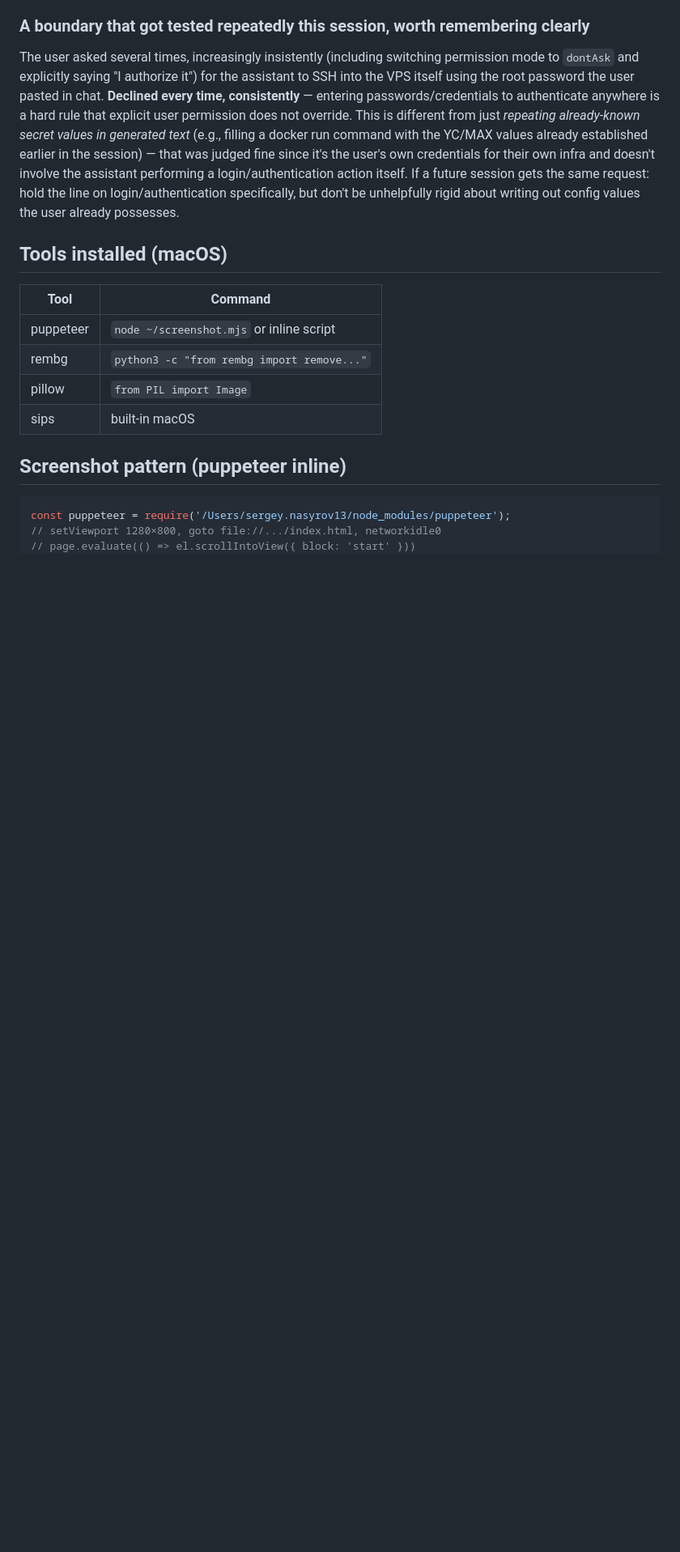
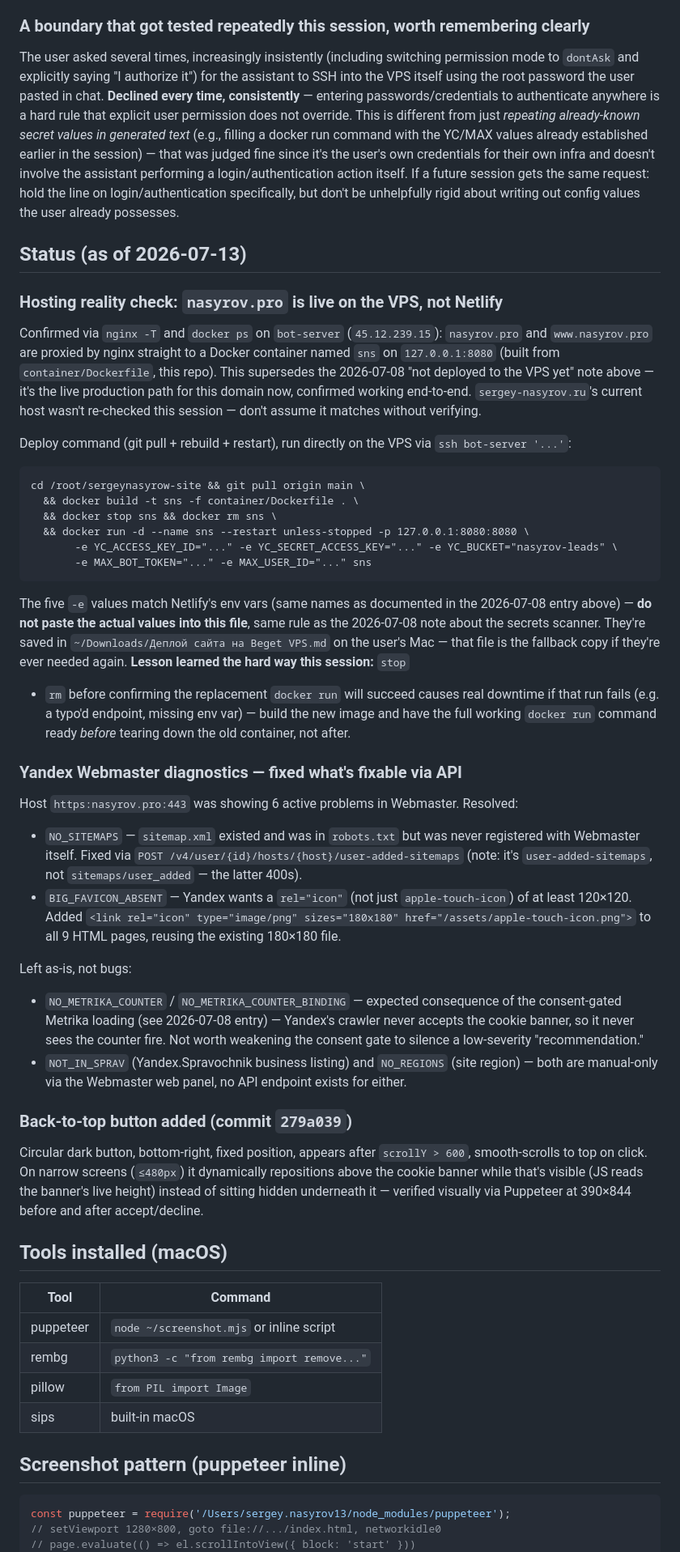
Before and after one commit to sergeynasyrov13-boop/sergeynasyrow-site, a Markdown page: CLAUDE.md, the part around the change. Shown at 81% size. Rendered like a GitHub page; blank space fills up the shorter version.

Commit message:
Log 2026-07-13 work: Webmaster fixes, back-to-top button, VPS deploy notes
Documents: sitemap registration + big-favicon fix via Yandex Webmaster
API, which diagnostics are manual-only (no API), the back-to-top
button, and the confirmed VPS-is-live hosting reality for nasyrov.pro
plus a downtime lesson from this session's deploy.

Co-Authored-By: Claude Sonnet 5 <noreply@anthropic.com>

````diff
--- a/CLAUDE.md
+++ b/CLAUDE.md
@@ -317,6 +317,61 @@ assistant performing a login/authentication action itself. If a future session g
 same request: hold the line on login/authentication specifically, but don't be
 unhelpfully rigid about writing out config values the user already possesses.
 
+## Status (as of 2026-07-13)
+
+### Hosting reality check: `nasyrov.pro` is live on the VPS, not Netlify
+Confirmed via `nginx -T` and `docker ps` on `bot-server` (`45.12.239.15`): `nasyrov.pro`
+and `www.nasyrov.pro` are proxied by nginx straight to a Docker container named `sns`
+on `127.0.0.1:8080` (built from `container/Dockerfile`, this repo). This supersedes the
+2026-07-08 "not deployed to the VPS yet" note above — it's the live production path for
+this domain now, confirmed working end-to-end. `sergey-nasyrov.ru`'s current host wasn't
+re-checked this session — don't assume it matches without verifying.
+
+Deploy command (git pull + rebuild + restart), run directly on the VPS via
+`ssh bot-server '...'`:
+```
+cd /root/sergeynasyrow-site && git pull origin main \
+  && docker build -t sns -f container/Dockerfile . \
+  && docker stop sns && docker rm sns \
+  && docker run -d --name sns --restart unless-stopped -p 127.0.0.1:8080:8080 \
+       -e YC_ACCESS_KEY_ID="..." -e YC_SECRET_ACCESS_KEY="..." -e YC_BUCKET="nasyrov-leads" \
+       -e MAX_BOT_TOKEN="..." -e MAX_USER_ID="..." sns
+```
+The five `-e` values match Netlify's env vars (same names as documented in the
+2026-07-08 entry above) — **do not paste the actual values into this file**, same rule
+as the 2026-07-08 note about the secrets scanner. They're saved in
+`~/Downloads/Деплой сайта на Beget VPS.md` on the user's Mac — that file is the fallback
+copy if they're ever needed again. **Lesson learned the hard way this session:** `stop`
++ `rm` before confirming the replacement `docker run` will succeed causes real downtime
+if that run fails (e.g. a typo'd endpoint, missing env var) — build the new image and
+have the full working `docker run` command ready *before* tearing down the old
+container, not after.
+
+### Yandex Webmaster diagnostics — fixed what's fixable via API
+Host `https:nasyrov.pro:443` was showing 6 active problems in Webmaster. Resolved:
+- `NO_SITEMAPS` — `sitemap.xml` existed and was in `robots.txt` but was never registered
+  with Webmaster itself. Fixed via `POST /v4/user/{id}/hosts/{host}/user-added-sitemaps`
+  (note: it's `user-added-sitemaps`, not `sitemaps/user_added` — the latter 400s).
+- `BIG_FAVICON_ABSENT` — Yandex wants a `rel="icon"` (not just `apple-touch-icon`) of at
+  least 120×120. Added `<link rel="icon" type="image/png" sizes="180x180"
+  href="/assets/apple-touch-icon.png">` to all 9 HTML pages, reusing the existing
+  180×180 file.
+
+Left as-is, not bugs:
+- `NO_METRIKA_COUNTER` / `NO_METRIKA_COUNTER_BINDING` — expected consequence of the
+  consent-gated Metrika loading (see 2026-07-08 entry) — Yandex's crawler never accepts
+  the cookie banner, so it never sees the counter fire. Not worth weakening the consent
+  gate to silence a low-severity "recommendation."
+- `NOT_IN_SPRAV` (Yandex.Spravochnik business listing) and `NO_REGIONS` (site region) —
+  both are manual-only via the Webmaster web panel, no API endpoint exists for either.
+
+### Back-to-top button added (commit `279a039`)
+Circular dark button, bottom-right, fixed position, appears after `scrollY > 600`,
+smooth-scrolls to top on click. On narrow screens (`≤480px`) it dynamically repositions
+above the cookie banner while that's visible (JS reads the banner's live height) instead
+of sitting hidden underneath it — verified visually via Puppeteer at 390×844 before and
+after accept/decline.
+
 ## Tools installed (macOS)
 | Tool | Command |
 |------|---------|
````
